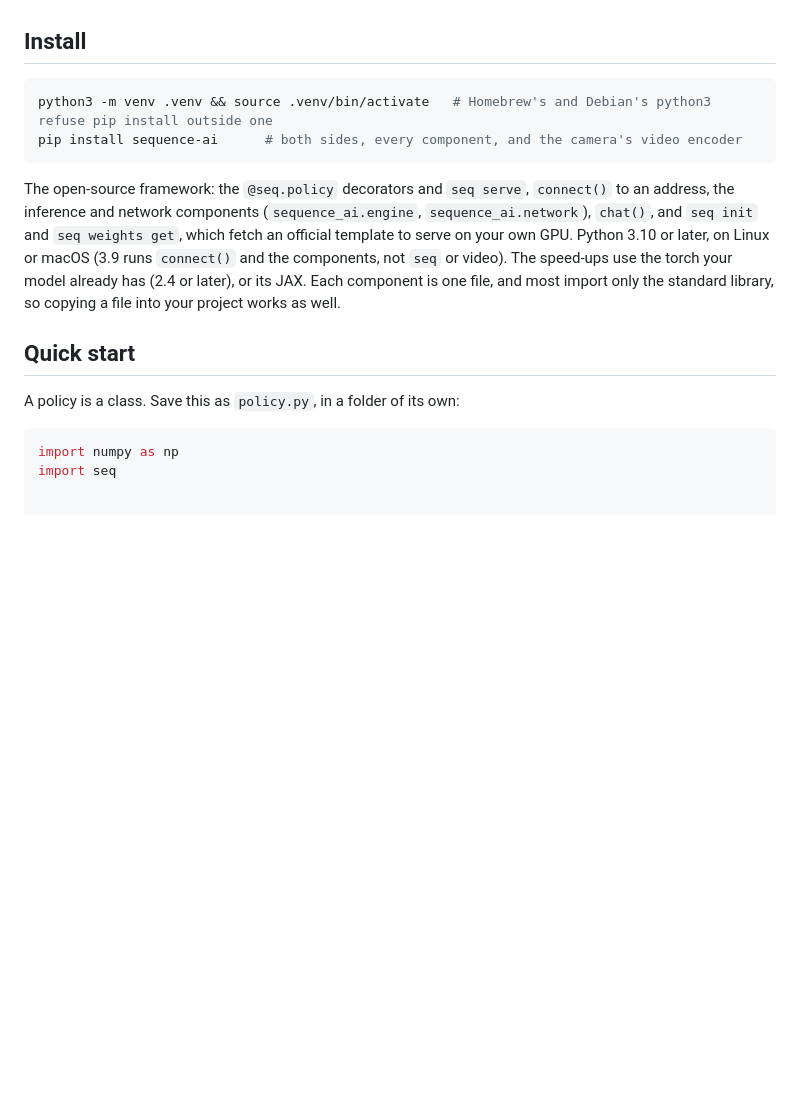
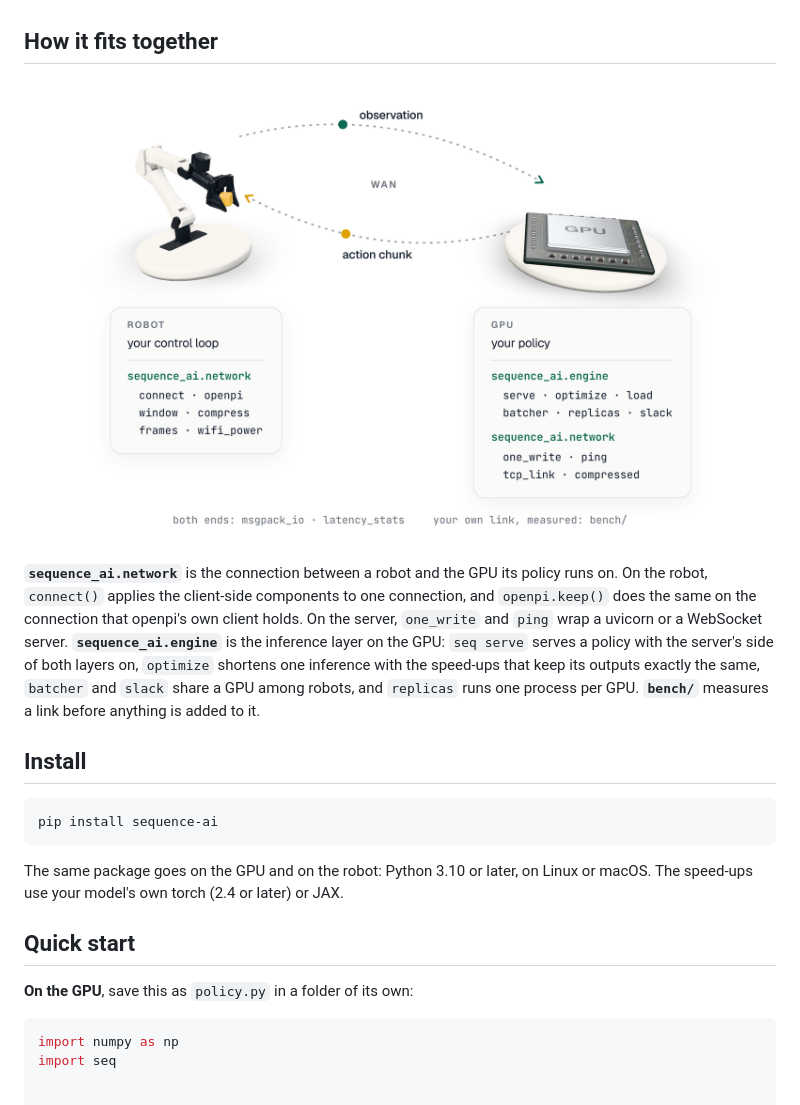
Before and after one commit to General-Sequences/sequence-ai, a Markdown page: README.md, the part around one of its changes. Rendered like a GitHub page; blank space fills up the shorter version.

````diff
--- a/README.md
+++ b/README.md
@@ -34,23 +38,33 @@ one file that can be added to existing code.
   <a href="#documentation">Docs</a>
 </p>
 
+## How it fits together
+
+<p align="center">
+  <picture>
+    <source media="(prefers-color-scheme: dark)" srcset="https://raw.githubusercontent.com/General-Sequences/sequence-ai/main/docs/architecture-dark.png">
+    <img alt="How it fits together. On the robot: your control loop over sequence_ai.network (connect, openpi, window, frames, wifi_power). Across the WAN, the observation goes to the GPU and the action chunk comes back. On the GPU: your policy over sequence_ai.engine (serve, optimize, load, batcher, replicas, slack) and sequence_ai.network (one_write, ping, tcp_link). Both ends: msgpack_io and latency_stats. Your own link, measured: bench/." src="https://raw.githubusercontent.com/General-Sequences/sequence-ai/main/docs/architecture-light.png" width="900">
+  </picture>
+</p>
+
+**`sequence_ai.network`** is the connection between a robot and the GPU its policy runs on. On the robot, `connect()`
+applies the client-side components to one connection, and `openpi.keep()` does the same on the connection that openpi's
+own client holds. On the server, `one_write` and `ping` wrap a uvicorn or a WebSocket server. **`sequence_ai.engine`**
+is the inference layer on the GPU: `seq serve` serves a policy with the server's side of both layers on, `optimize`
+shortens one inference with the speed-ups that keep its outputs exactly the same, `batcher` and `slack` share a GPU among robots, and `replicas` runs one process per GPU. **`bench/`** measures a link before anything is added to it.
+
 ## Install
 
 ```bash
-python3 -m venv .venv && source .venv/bin/activate   # Homebrew's and Debian's python3 refuse pip install outside one
-pip install sequence-ai      # both sides, every component, and the camera's video encoder
+pip install sequence-ai
 ```
 
-The open-source framework: the `@seq.policy` decorators and `seq serve`, `connect()` to an address, the inference and
-network components (`sequence_ai.engine`, `sequence_ai.network`), `chat()`, and `seq init` and `seq weights get`, which
-fetch an official template to serve on your own GPU. Python 3.10 or later, on Linux or macOS (3.9 runs `connect()` and
-the components, not `seq` or video). The speed-ups use the torch your model already has (2.4 or later), or its JAX.
-Each component is one file, and most import only the standard library, so copying a file into your project works as
-well.
+The same package goes on the GPU and on the robot: Python 3.10 or later, on Linux or macOS. The speed-ups use your
+model's own torch (2.4 or later) or JAX.
 
 ## Quick start
 
-A policy is a class. Save this as `policy.py`, in a folder of its own:
+**On the GPU**, save this as `policy.py` in a folder of its own:
 
 ```python
 import numpy as np
````
Also changed, not shown: other parts of README.md (+27 -64 lines), docs/banner-dark.png, docs/banner-light.png, docs/hero-dark.png (added), docs/hero-light.png (added), 1 other file.
